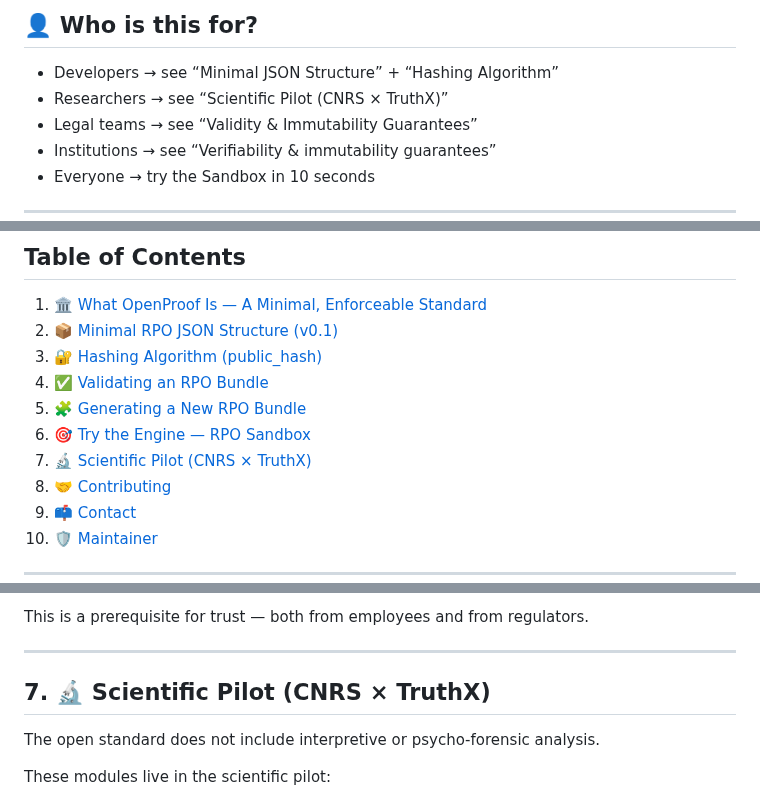
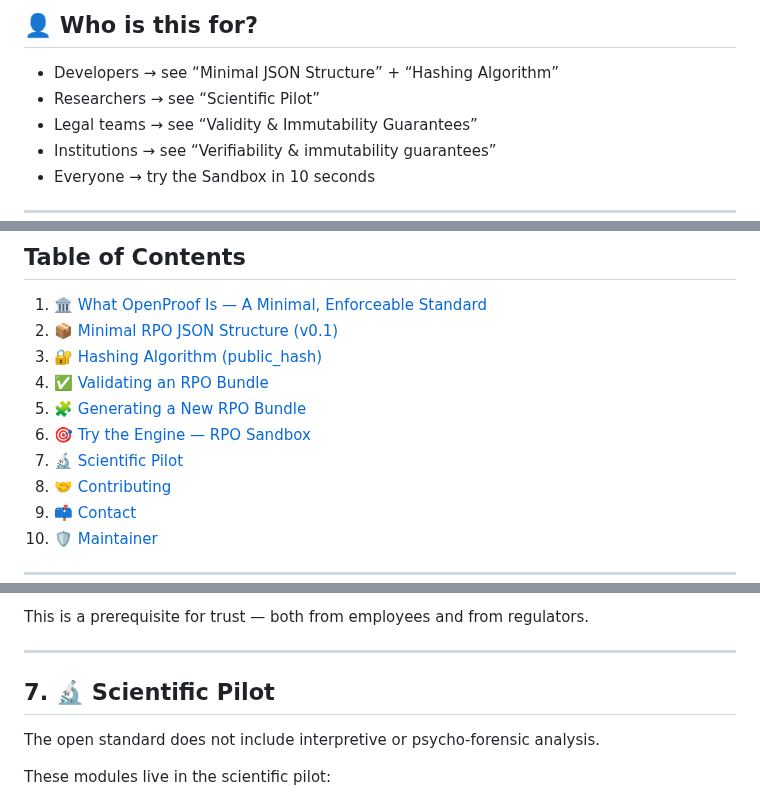
Before and after one commit to openproof-net/rpo-spec-v0.1, a Markdown page: README.md, 3 parts joined by grey strips. Rendered like a GitHub page.

Commit message:
Remove partner names from public MVP wording

```diff
--- a/README.md
+++ b/README.md
@@ -77,7 +77,7 @@ ___
 ## 👤 Who is this for?
 
 - Developers → see “Minimal JSON Structure” + “Hashing Algorithm”
-- Researchers → see “Scientific Pilot (CNRS × TruthX)”
+- Researchers → see “Scientific Pilot”
 - Legal teams → see “Validity & Immutability Guarantees”
 - Institutions → see “Verifiability & immutability guarantees”
 - Everyone → try the Sandbox in 10 seconds
@@ -136,7 +136,7 @@ ___
 4. [✅ Validating an RPO Bundle](#4--validating-an-rpo-bundle)
 5. [🧩 Generating a New RPO Bundle](#5--generating-a-new-rpo-bundle)
 6. [🎯 Try the Engine — RPO Sandbox](#6--try-the-engine--rpo-sandbox)
-7. [🔬 Scientific Pilot (CNRS × TruthX)](#7--scientific-pilot-cnrs--truthx)
+7. [🔬 Scientific Pilot](#7--scientific-pilot-cnrs--truthx)
 8. [🤝 Contributing](#8--contributing)
 9. [📫 Contact](#9--contact)
 10. [🛡 Maintainer](#10--maintainer)
@@ -357,7 +357,7 @@ both from employees and from regulators.
 
 ___
 
-## 7. 🔬 Scientific Pilot (CNRS × TruthX)
+## 7. 🔬 Scientific Pilot
 
 The open standard does not include interpretive or psycho-forensic analysis.
 
```
Also changed, not shown: other parts of README.md (+1 -1 lines).
